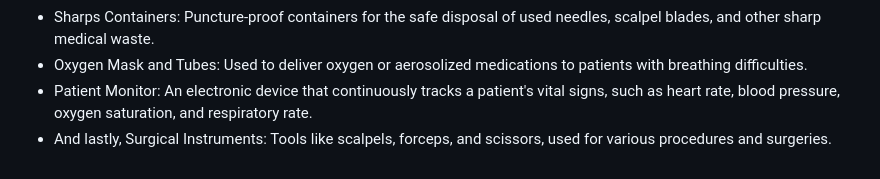
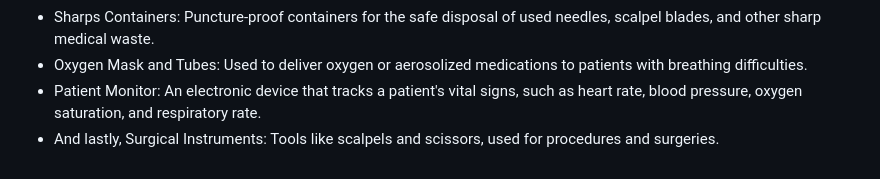
Before and after one commit to lilye6368/sep10-freedom-project, a Markdown page: prep/content.md, the part around the change. GitHub-like rendering.

```diff
--- a/prep/content.md
+++ b/prep/content.md
@@ -52,8 +52,8 @@ Topic: Health & Wellness
 
 <li>Oxygen Mask and Tubes: Used to deliver oxygen or aerosolized medications to patients with breathing difficulties.</li>
 
-<li>Patient Monitor: An electronic device that continuously tracks a patient's vital signs, such as heart rate, blood pressure, oxygen saturation, and respiratory rate.</li>
+<li>Patient Monitor: An electronic device that tracks a patient's vital signs, such as heart rate, blood pressure, oxygen saturation, and respiratory rate.</li>
 
-<li>And lastly, Surgical Instruments: Tools like scalpels, forceps, and scissors, used for various procedures and surgeries.</li>
+<li>And lastly, Surgical Instruments: Tools like scalpels and scissors, used for procedures and surgeries.</li>
 
 </ul>
```
